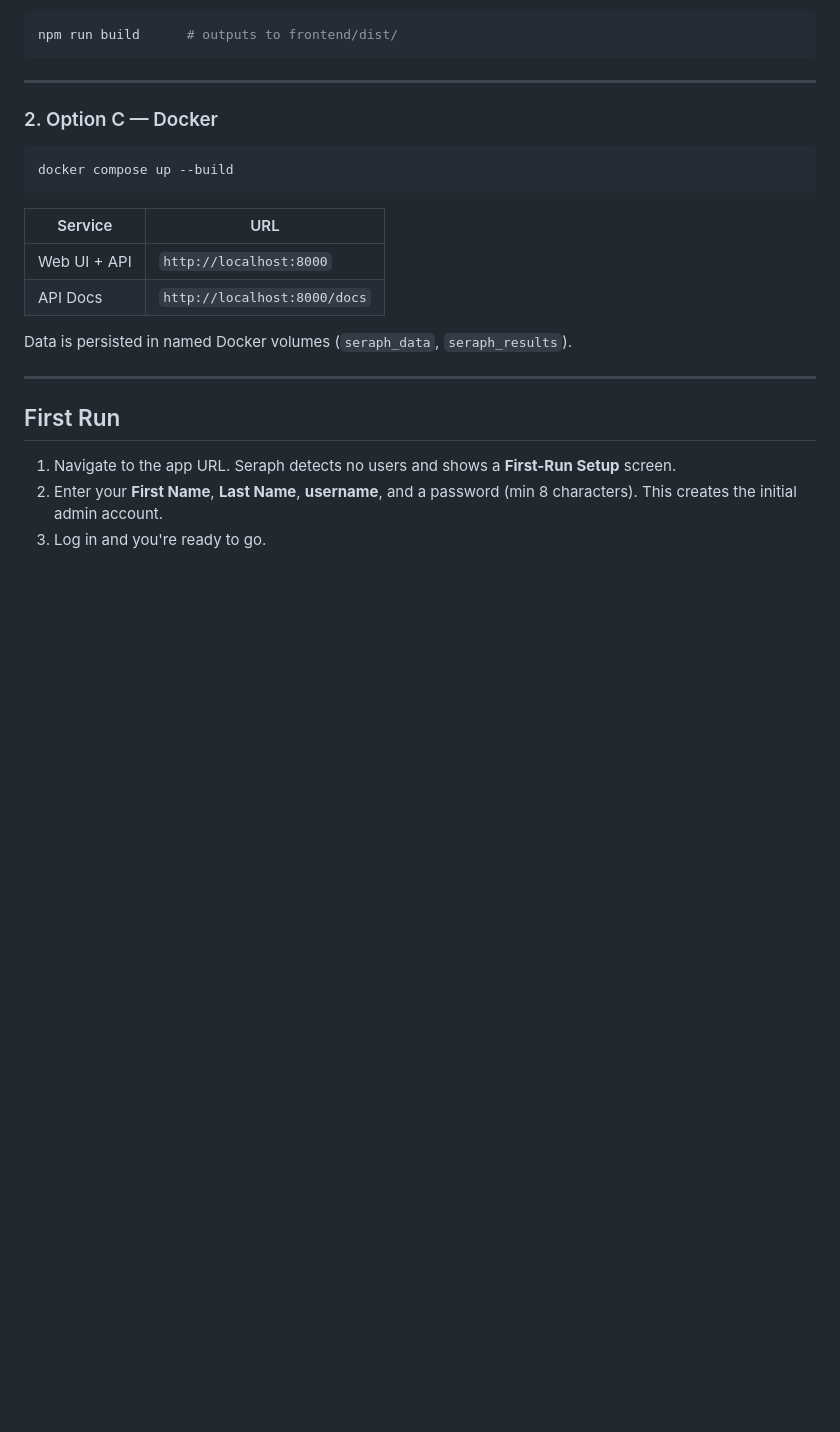
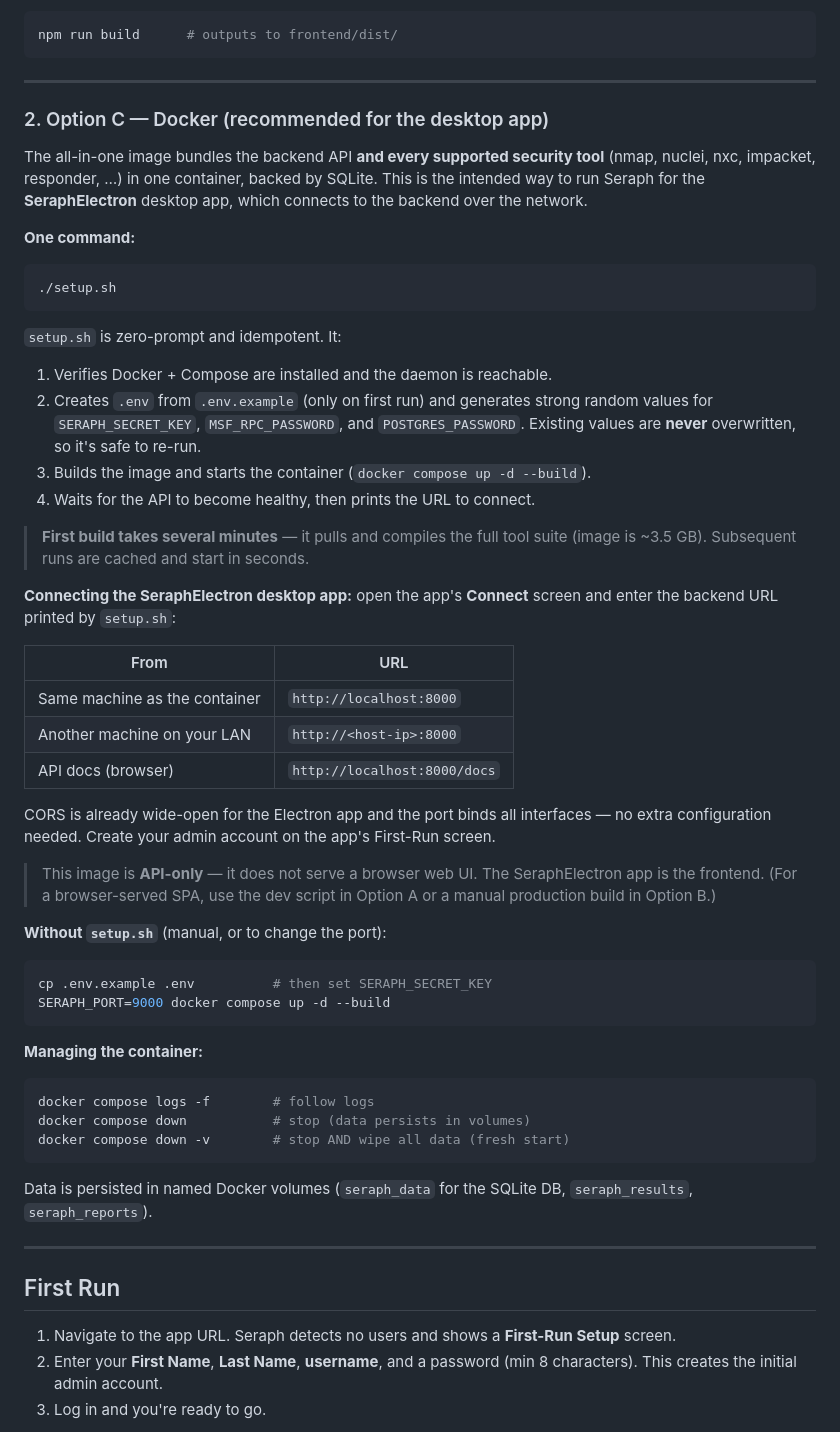
Before and after one commit to halicea7/seraph, a Markdown page: README.md, the part around one of its changes. Rendered like a GitHub page; blank space fills up the shorter version.

````diff
--- a/README.md
+++ b/README.md
@@ -149,18 +149,64 @@ npm run build      # outputs to frontend/dist/
 
 ---
 
-### 2. Option C — Docker
+### 2. Option C — Docker (recommended for the desktop app)
+
+The all-in-one image bundles the backend API **and every supported security tool**
+(nmap, nuclei, nxc, impacket, responder, …) in one container, backed by SQLite. This
+is the intended way to run Seraph for the **SeraphElectron** desktop app, which connects
+to the backend over the network.
+
+**One command:**
 
 ```bash
-docker compose up --build
+./setup.sh
 ```
 
-| Service | URL |
-|---------|-----|
-| Web UI + API | `http://localhost:8000` |
-| API Docs | `http://localhost:8000/docs` |
+`setup.sh` is zero-prompt and idempotent. It:
 
-Data is persisted in named Docker volumes (`seraph_data`, `seraph_results`).
+1. Verifies Docker + Compose are installed and the daemon is reachable.
+2. Creates `.env` from `.env.example` (only on first run) and generates strong random
+   values for `SERAPH_SECRET_KEY`, `MSF_RPC_PASSWORD`, and `POSTGRES_PASSWORD`. Existing
+   values are **never** overwritten, so it's safe to re-run.
+3. Builds the image and starts the container (`docker compose up -d --build`).
+4. Waits for the API to become healthy, then prints the URL to connect.
+
+> **First build takes several minutes** — it pulls and compiles the full tool suite (image
+> is ~3.5 GB). Subsequent runs are cached and start in seconds.
+
+**Connecting the SeraphElectron desktop app:** open the app's **Connect** screen and enter
+the backend URL printed by `setup.sh`:
+
+| From | URL |
+|------|-----|
+| Same machine as the container | `http://localhost:8000` |
+| Another machine on your LAN | `http://<host-ip>:8000` |
+| API docs (browser) | `http://localhost:8000/docs` |
+
+CORS is already wide-open for the Electron app and the port binds all interfaces — no extra
+configuration needed. Create your admin account on the app's First-Run screen.
+
+> This image is **API-only** — it does not serve a browser web UI. The SeraphElectron app
+> is the frontend. (For a browser-served SPA, use the dev script in Option A or a manual
+> production build in Option B.)
+
+**Without `setup.sh`** (manual, or to change the port):
+
+```bash
+cp .env.example .env          # then set SERAPH_SECRET_KEY
+SERAPH_PORT=9000 docker compose up -d --build
+```
+
+**Managing the container:**
+
+```bash
+docker compose logs -f        # follow logs
+docker compose down           # stop (data persists in volumes)
+docker compose down -v        # stop AND wipe all data (fresh start)
+```
+
+Data is persisted in named Docker volumes (`seraph_data` for the SQLite DB, `seraph_results`,
+`seraph_reports`).
 
 ---
 
````
Also changed, not shown: other parts of README.md (+81 -0 lines).
